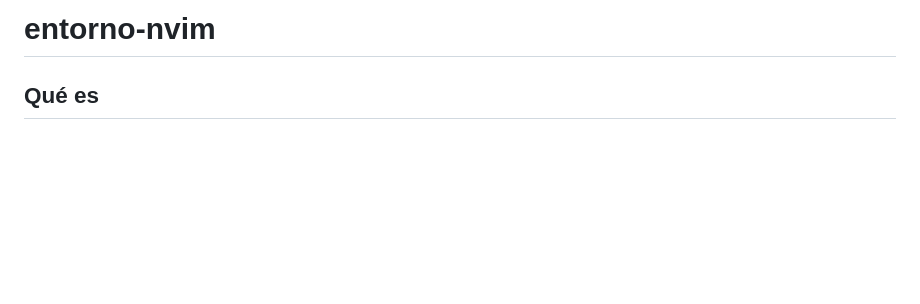
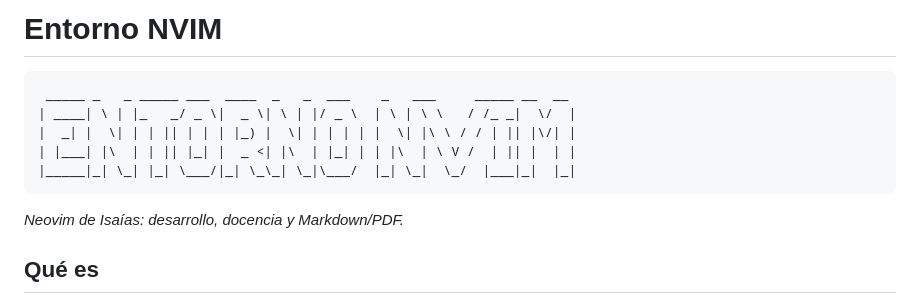
Before and after one commit to isaiasfl/entorno-nvim, a Markdown page: README.md, the part around the change. Drawn GitHub-style; blank space fills up the shorter version.

Commit message:
Personaliza la cabecera del README

````diff
--- a/README.md
+++ b/README.md
@@ -1,4 +1,14 @@
-# entorno-nvim
+# Entorno NVIM
+
+```text
+ _____ _   _ _____ ___  ____  _   _  ___    _   ___     _____ __  __
+| ____| \ | |_   _/ _ \|  _ \| \ | |/ _ \  | \ | \ \   / /_ _|  \/  |
+|  _| |  \| | | || | | | |_) |  \| | | | | |  \| |\ \ / / | || |\/| |
+| |___| |\  | | || |_| |  _ <| |\  | |_| | | |\  | \ V /  | || |  | |
+|_____|_| \_| |_| \___/|_| \_\_| \_|\___/  |_| \_|  \_/  |___|_|  |_|
+```
+
+*Neovim de Isaías: desarrollo, docencia y Markdown/PDF.*
 
 ## Qué es
 
````
